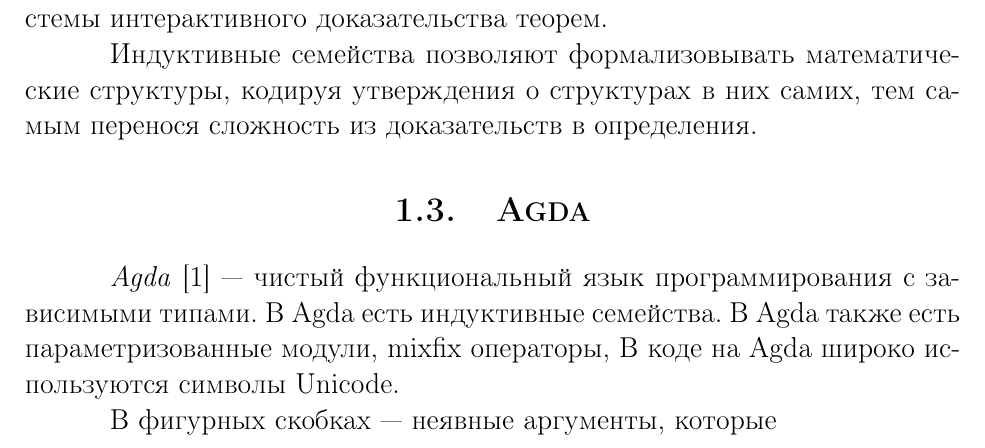
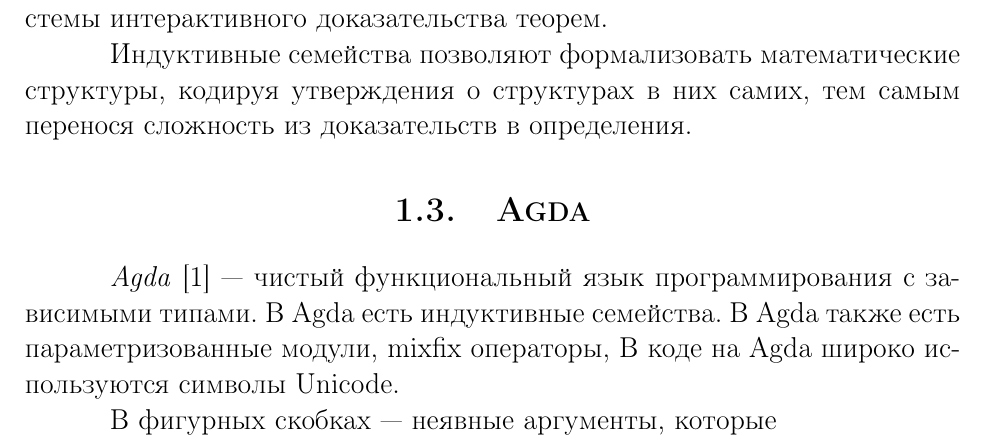
Before and after one commit to rybak/ITMO, a LaTeX thesis (thesis/thesis.tex, which reads thesis/parts/chapter1.tex): part of page 4 of 6, cut so that both start at the same text. Compiled offline with pdfLaTeX; a LaTeX package or settings file that is missing is left out.

Commit message:
date2014-05-17T13:00

```diff
--- a/thesis/parts/chapter1.tex
+++ b/thesis/parts/chapter1.tex
@@ -35,7 +35,7 @@
 Одной из областей применения индуктивных семейств являются системы интерактивного
 доказательства теорем.
 
-Индуктивные семейства позволяют формализовывать математические структуры,
+Индуктивные семейства позволяют формализовать математические структуры,
 кодируя утверждения о структурах в них самих, тем самым перенося сложность из
 доказательств в определения.
 % \section{Существующие подходы}
```
Also changed, not shown: 1 other file.
